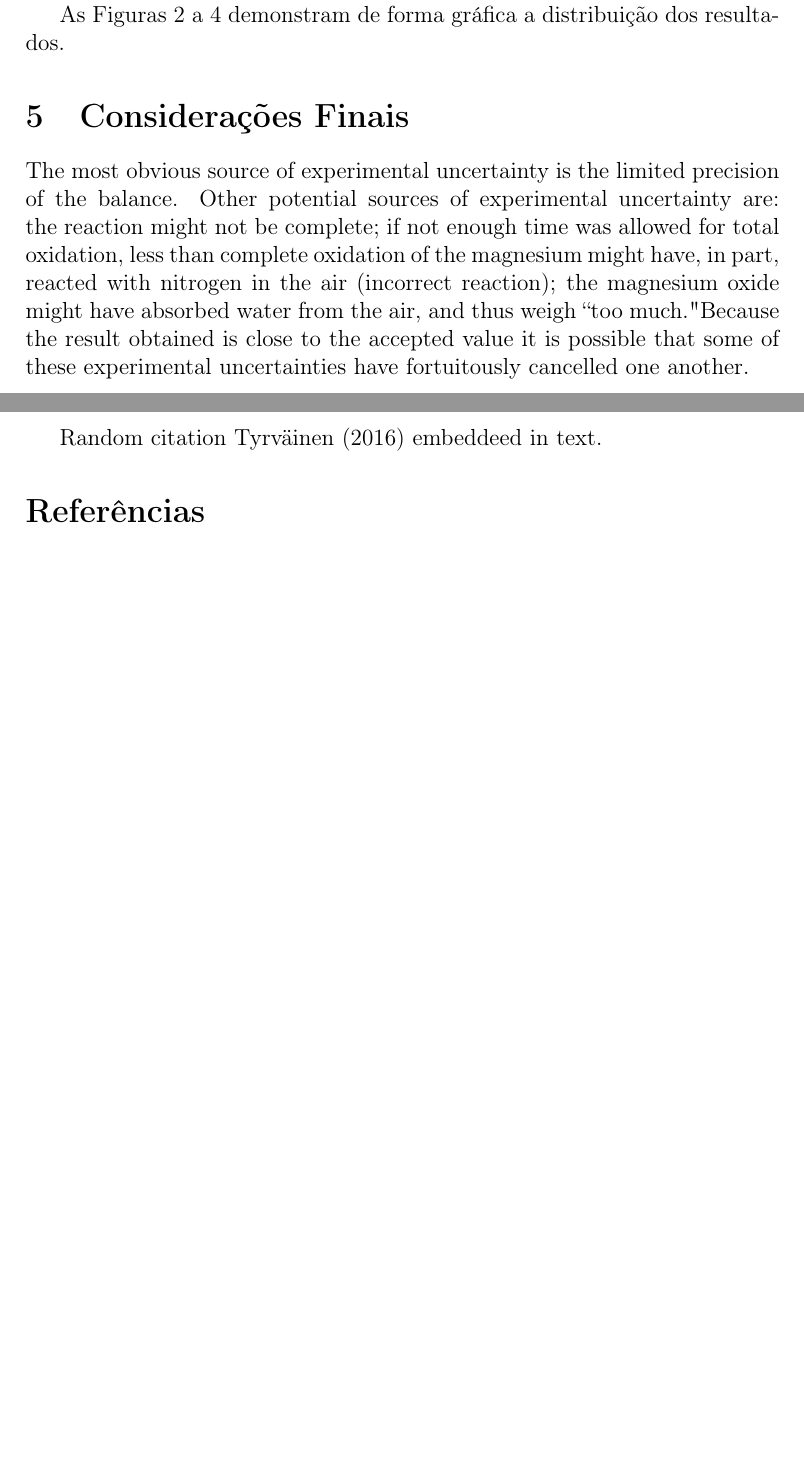
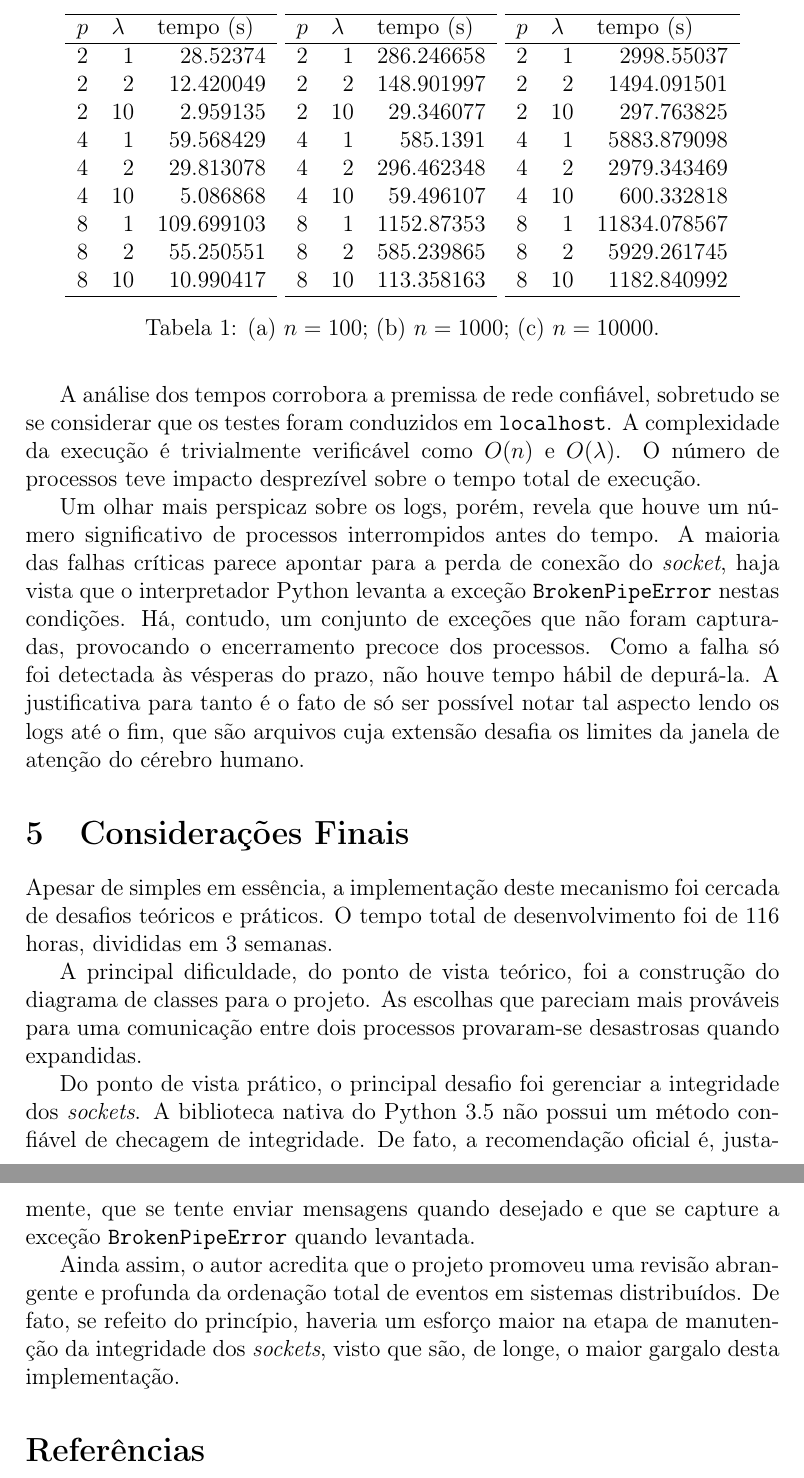
Before and after one commit to ramonduarte/sd3, a LaTeX document (report/sd3_report.tex): two parts of pages 4 and 5 of 5 before the commit and two parts of pages 5 and 6 of 6 after it, joined at a grey line, cut at the place of the change, the shorter picture padded with empty space. Compiled offline with pdfLaTeX.

Commit message:
Final version of report.

```diff
--- a/report/sd3_report.tex
+++ b/report/sd3_report.tex
@@ -150,4 +125,3 @@
 
         \section{Estudos de Caso}
 
-        Os estudos de caso foram executados para todas as combinações dos valores $n \in \{1, 2, 4, 8\}$, $\lambda \in \{100, 1000, 10000\}$ e $p \in \{1, 2, 10\}$. Foram utilizadas as portas de numeração entre 8000 e 8007, por estarem comumente livres na maioria dos sistemas. Os valores podem ser conferidos nas Tabelas 1 a 3. Os logs estão disponíveis para consulta no repositório público onde o trabalho foi hospedado, no diretório \texttt{logs/}.
@@ -154,9 +132,58 @@
 
+        A análise dos tempos corrobora a premissa de rede confiável, sobretudo se se considerar que os testes foram conduzidos em \texttt{localhost}.
+        A complexidade da execução é trivialmente verificável como $O(n)$ e $O(\lambda)$.
+        O número de processos teve impacto desprezível sobre o tempo total de execução.
 
+        Um olhar mais perspicaz sobre os logs, porém, revela que houve um número significativo de processos interrompidos antes do tempo.
+        A maioria das falhas críticas parece apontar para a perda de conexão do \emph{socket}, haja vista que o interpretador Python levanta a exceção \texttt{BrokenPipeError} nestas condições.
+        Há, contudo, um conjunto de exceções que não foram capturadas, provocando o encerramento precoce dos processos.
+        Como a falha só foi detectada às vésperas do prazo, não houve tempo hábil de depurá-la.
+        A justificativa para tanto é o fato de só ser possível notar tal aspecto lendo os logs até o fim, que são arquivos cuja extensão desafia os limites da janela de atenção do cérebro humano.
 
-
-
-        As Figuras 2 a 4 demonstram de forma gráfica a distribuição dos resultados.
+        \begin{table}[]
+            \centering
+            \begin{tabular}{rrrll}
+                \hline
+                \multicolumn{1}{l}{$p$}   & \multicolumn{1}{l}{$\lambda$} & \multicolumn{1}{l}{tempo (s)}  \\ \hline
+                2                       & 1                             & 28.52374                       \\
+                2                       & 2                             & 12.420049                      \\
+                2                       & 10                            & 2.959135                       \\
+                4                       & 1                             & 59.568429                      \\
+                4                       & 2                             & 29.813078                      \\
+                4                       & 10                            & 5.086868                       \\
+                8                       & 1                             & 109.699103                     \\
+                8                       & 2                             & 55.250551                      \\
+                8                       & 10                            & 10.990417                      \\ \hline
+            \end{tabular}
+            \begin{tabular}{rrrll}
+                \hline
+                \multicolumn{1}{l}{$p$} & \multicolumn{1}{l}{$\lambda$} & \multicolumn{1}{l}{tempo (s)} \\ \hline
+                2                       & 1                           & 286.246658                    \\
+                2                       & 2                           & 148.901997                    \\
+                2                       & 10                          & 29.346077                     \\
+                4                       & 1                           & 585.1391                      \\
+                4                       & 2                           & 296.462348                    \\
+                4                       & 10                          & 59.496107                     \\
+                8                       & 1                           & 1152.87353                    \\
+                8                       & 2                           & 585.239865                    \\
+                8                       & 10                          & 113.358163                    \\ \hline
+            \end{tabular}
+            \begin{tabular}{rrrll}
+                \hline
+                \multicolumn{1}{l}{$p$} & \multicolumn{1}{l}{$\lambda$} & \multicolumn{1}{l}{tempo (s)} \\ \hline
+                2                       & 1                             & 2998.55037                    \\
+                2                       & 2                             & 1494.091501                   \\
+                2                       & 10                            & 297.763825                    \\
+                4                       & 1                             & 5883.879098                   \\
+                4                       & 2                             & 2979.343469                   \\
+                4                       & 10                            & 600.332818                    \\
+                8                       & 1                             & 11834.078567                  \\
+                8                       & 2                             & 5929.261745                   \\
+                8                       & 10                            & 1182.840992                   \\\hline
+            \end{tabular}
+            \caption{(a) $n = 100$; (b) $n = 1000$; (c) $n = 10000$.}
+            \label{my-label}
+        \end{table}
 
 
         %----------------------------------------------------------------------------------------
@@ -165,10 +192,19 @@
 
         \section{Considerações Finais}
 
+        Apesar de simples em essência, a implementação deste mecanismo foi cercada de desafios teóricos e práticos.
+        O tempo total de desenvolvimento foi de 116 horas, divididas em 3 semanas.
 
-        The most obvious source of experimental uncertainty is the limited precision of the balance. Other potential sources of experimental uncertainty are: the reaction might not be complete; if not enough time was allowed for total oxidation, less than complete oxidation of the magnesium might have, in part, reacted with nitrogen in the air (incorrect reaction); the magnesium oxide might have absorbed water from the air, and thus weigh ``too much." Because the result obtained is close to the accepted value it is possible that some of these experimental uncertainties have fortuitously cancelled one another.
+        A principal dificuldade, do ponto de vista teórico, foi a construção do diagrama de classes para o projeto.
+        As escolhas que pareciam mais prováveis para uma comunicação entre dois processos provaram-se desastrosas quando expandidas.
 
-        Random citation \cite{WEBSITE:2} embeddeed in text.
+        Do ponto de vista prático, o principal desafio foi gerenciar a integridade dos \emph{sockets}.
+        A biblioteca nativa do Python 3.5 não possui um método confiável de checagem de integridade.
+        De fato, a recomendação oficial é, justamente, que se tente enviar mensagens quando desejado e que se capture a exceção \texttt{BrokenPipeError} quando levantada.
+
+        Ainda assim, o autor acredita que o projeto promoveu uma revisão abrangente e profunda da ordenação total de eventos em sistemas distribuídos.
+        De fato, se refeito do princípio, haveria um esforço maior na etapa de manutenção da integridade dos \emph{sockets}, visto que são, de longe, o maior gargalo desta implementação.
+
 
         %----------------------------------------------------------------------------------------
         %	BIBLIOGRAPHY
```
Also changed, not shown: report/sd3_report.bib (+7 -0 lines), report/class-diagram.png (added), report/placeholder_1.jpg (deleted), report/sd3_report.bbl, report/sd3_report.pdf, report/sd3_report.tex (69 more changed lines), 5 other files.
